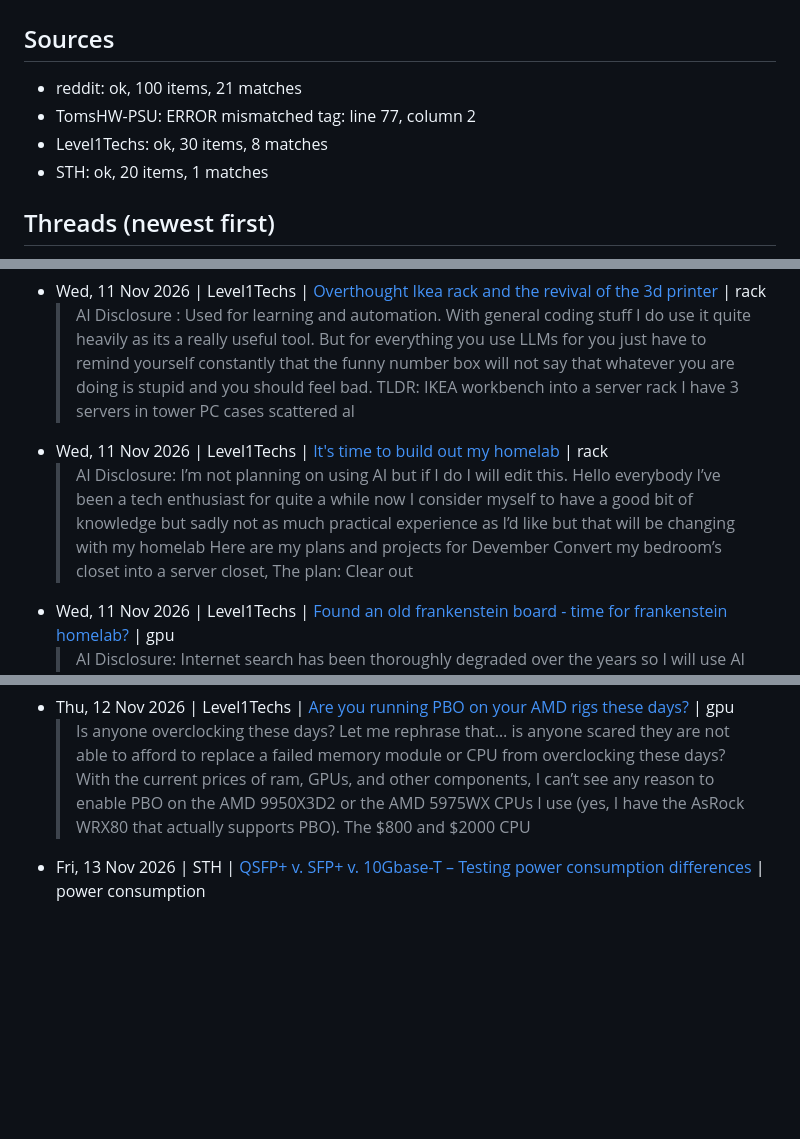
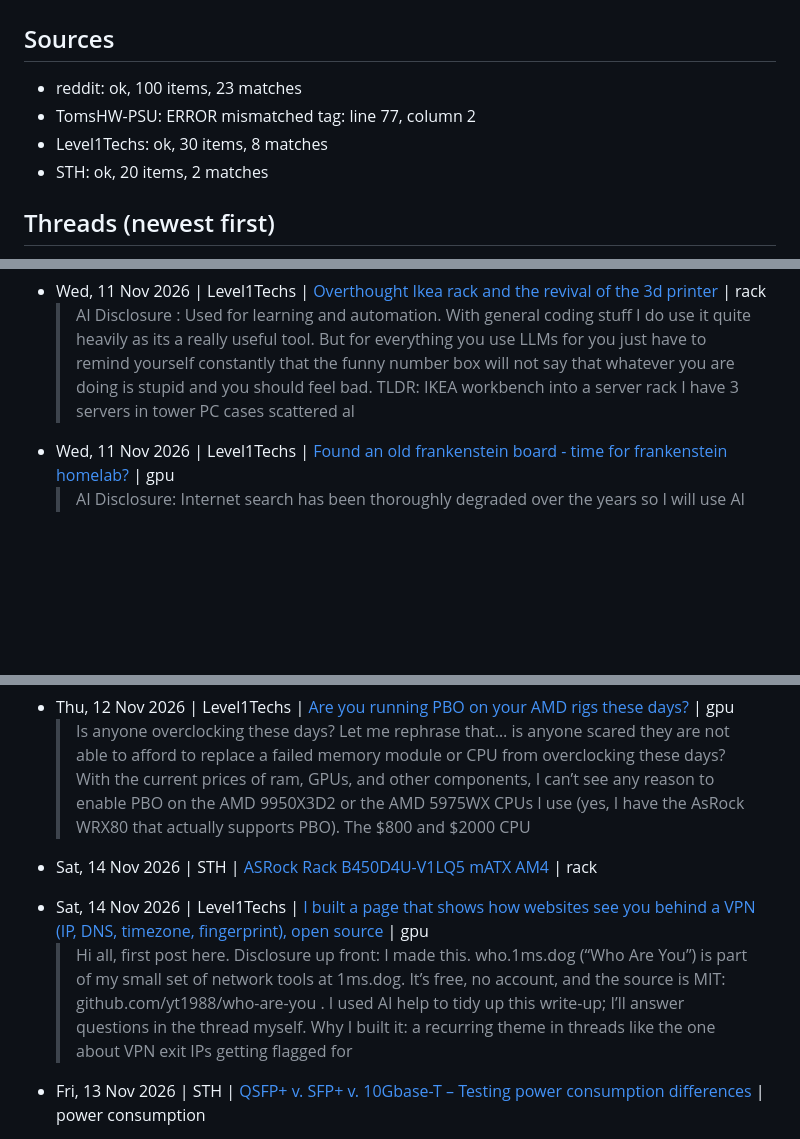
Before and after one commit to SweetLeaf420smoke/RackMatch-WEBSITE, a Markdown page: leads/leads.md, 3 parts joined by grey strips. Drawn GitHub-style; blank space fills up the shorter version.

Commit message:
Update leads

```diff
--- a/leads/leads.md
+++ b/leads/leads.md
@@ -2,9 +2,9 @@
 
 ## Sources
-- reddit: ok, 100 items, 21 matches
+- reddit: ok, 100 items, 23 matches
 - TomsHW-PSU: ERROR mismatched tag: line 77, column 2
 - Level1Techs: ok, 30 items, 8 matches
-- STH: ok, 20 items, 1 matches
+- STH: ok, 20 items, 2 matches
 
 ## Threads (newest first)
 
@@ -12,8 +12,6 @@
   > SpawnDev.ILGPU.ML: Neural network inference & training in C# across any GPU (Browser & Desktop) Hey everyone! I’ve been watching Wendell’s videos on Level1Techs for a long time and really appreciate how supportive this community is of open-source projects, so I wanted to share something I’ve been building and refining: SpawnDev.ILGPU.ML . It is a neural network inference and training engine writte
 - Wed, 11 Nov 2026 | Level1Techs | [Overthought Ikea rack and the revival of the 3d printer](https://forum.level1techs.com/t/overthought-ikea-rack-and-the-revival-of-the-3d-printer/260463) | rack
   > AI Disclosure : Used for learning and automation. With general coding stuff I do use it quite heavily as its a really useful tool. But for everything you use LLMs for you just have to remind yourself constantly that the funny number box will not say that whatever you are doing is stupid and you should feel bad. TLDR: IKEA workbench into a server rack I have 3 servers in tower PC cases scattered al
-- Wed, 11 Nov 2026 | Level1Techs | [It's time to build out my homelab](https://forum.level1techs.com/t/its-time-to-build-out-my-homelab/260451) | rack
-  > AI Disclosure: I’m not planning on using AI but if I do I will edit this. Hello everybody I’ve been a tech enthusiast for quite a while now I consider myself to have a good bit of knowledge but sadly not as much practical experience as I’d like but that will be changing with my homelab Here are my plans and projects for Devember Convert my bedroom’s closet into a server closet, The plan: Clear out
 - Wed, 11 Nov 2026 | Level1Techs | [Found an old frankenstein board - time for frankenstein homelab?](https://forum.level1techs.com/t/found-an-old-frankenstein-board-time-for-frankenstein-homelab/260459) | gpu
   > AI Disclosure: Internet search has been thoroughly degraded over the years so I will use AI to find answers. I can’t think of other use at the moment - will update if that changes. Hello all, fist time poster here. I don’t have any homelab systems running right now so I’ve been looking to build a linux box to play around. Last year I was waiting for component prices to go down aaand theeeen the PC
 - Thu, 12 Nov 2026 | Level1Techs | [RM61-312 rackmount](https://forum.level1techs.com/t/rm61-312-rackmount/260479) | rack
@@ -22,6 +20,10 @@
   > I suppose the best place to start here would be to list what I currently have and what i am looking to perhaps accomplish in the future as well as the current problems I am having. My main proxmox node is the machine currently in question here as well just for reference. Current Parts. CPU: Intel Xeon E5 2699 V3 18 cores 36 threads base 2.3 Ghz Boost 3.5 Ghz MOBO: Jyingue TI D4 Plus X99 Chinese bo
 - Thu, 12 Nov 2026 | Level1Techs | [Are you running PBO on your AMD rigs these days?](https://forum.level1techs.com/t/are-you-running-pbo-on-your-amd-rigs-these-days/260535) | gpu
   > Is anyone overclocking these days? Let me rephrase that… is anyone scared they are not able to afford to replace a failed memory module or CPU from overclocking these days? With the current prices of ram, GPUs, and other components, I can’t see any reason to enable PBO on the AMD 9950X3D2 or the AMD 5975WX CPUs I use (yes, I have the AsRock WRX80 that actually supports PBO). The $800 and $2000 CPU
+- Sat, 14 Nov 2026 | STH | [ASRock Rack B450D4U-V1LQ5 mATX AM4](https://forums.servethehome.com/index.php?threads/asrock-rack-b450d4u-v1lq5-matx-am4.47305/) | rack
+  >
+- Sat, 14 Nov 2026 | Level1Techs | [I built a page that shows how websites see you behind a VPN (IP, DNS, timezone, fingerprint), open source](https://forum.level1techs.com/t/i-built-a-page-that-shows-how-websites-see-you-behind-a-vpn-ip-dns-timezone-fingerprint-open-source/260600) | gpu
+  > Hi all, first post here. Disclosure up front: I made this. who.1ms.dog (“Who Are You”) is part of my small set of network tools at 1ms.dog. It’s free, no account, and the source is MIT: github.com/yt1988/who-are-you . I used AI help to tidy up this write-up; I’ll answer questions in the thread myself. Why I built it: a recurring theme in threads like the one about VPN exit IPs getting flagged for
 - Fri, 13 Nov 2026 | STH | [QSFP+ v. SFP+ v. 10Gbase-T – Testing power consumption differences](https://forums.servethehome.com/index.php?threads/qsfp-v-sfp-v-10gbase-t-testing-power-consumption-differences.12962/) | power consumption
   >
 - Fri, 13 Nov 2026 | Level1Techs | [Inference between a Ryzen 9 with rtx 3090 and radeon rx 7900xt vs Framework Desktop strix halo](https://forum.level1techs.com/t/inference-between-a-ryzen-9-with-rtx-3090-and-radeon-rx-7900xt-vs-framework-desktop-strix-halo/260552) | 3090
```
Also changed, not shown: other parts of leads/leads.md (+26 -22 lines).
